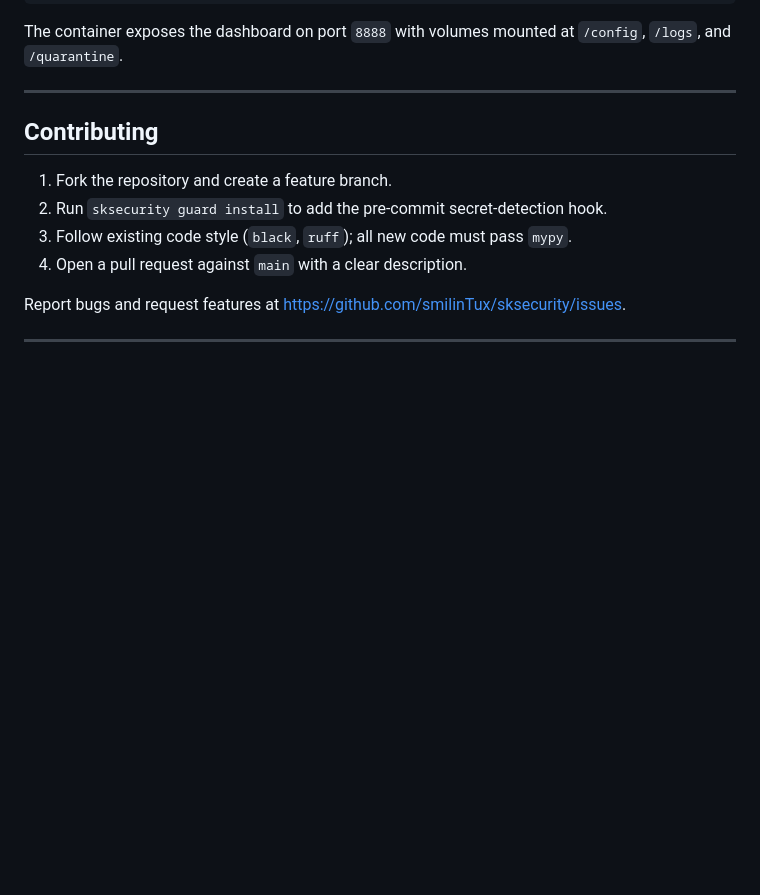
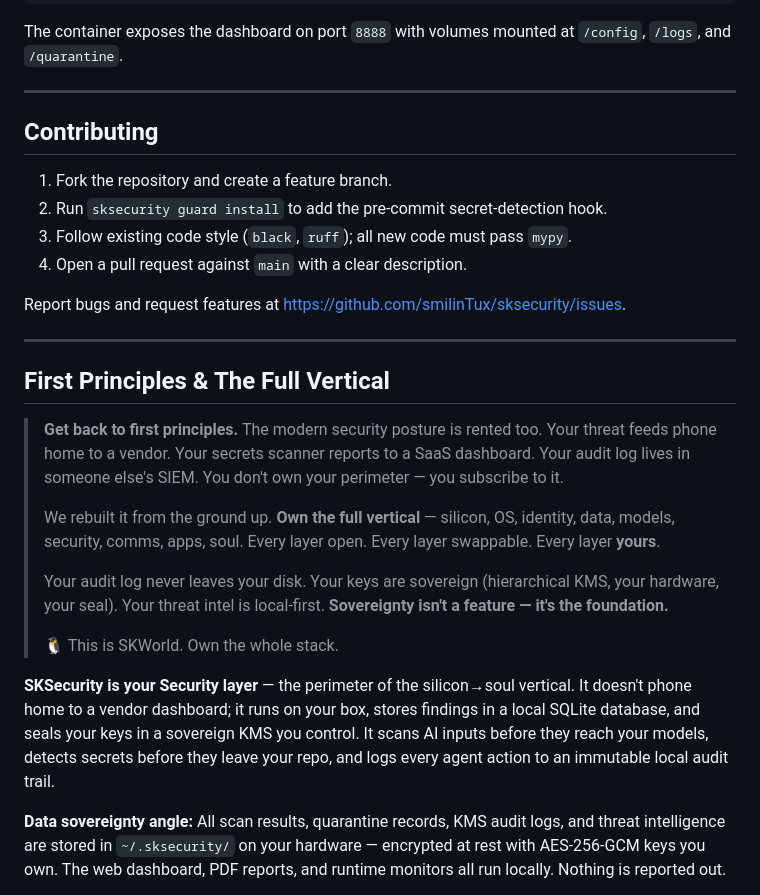
Before and after one commit to smilinTux/sksecurity, a Markdown page: README.md, the part around one of its changes. Drawn GitHub-style; blank space fills up the shorter version.

```diff
--- a/README.md
+++ b/README.md
@@ -317,3 +317,18 @@ Report bugs and request features at <https://github.com/smilinTux/sksecurity/iss
 
 ---
 
+## First Principles & The Full Vertical
+
+> **Get back to first principles.**
+> The modern security posture is rented too. Your threat feeds phone home to a vendor. Your secrets scanner reports to a SaaS dashboard. Your audit log lives in someone else's SIEM. You don't own your perimeter — you subscribe to it.
+>
+> We rebuilt it from the ground up. **Own the full vertical** — silicon, OS, identity, data, models, security, comms, apps, soul. Every layer open. Every layer swappable. Every layer **yours**.
+>
+> Your audit log never leaves your disk. Your keys are sovereign (hierarchical KMS, your hardware, your seal). Your threat intel is local-first. **Sovereignty isn't a feature — it's the foundation.**
+>
+> 🐧 This is SKWorld. Own the whole stack.
+
+**SKSecurity is your Security layer** — the perimeter of the silicon→soul vertical. It doesn't phone home to a vendor dashboard; it runs on your box, stores findings in a local SQLite database, and seals your keys in a sovereign KMS you control. It scans AI inputs before they reach your models, detects secrets before they leave your repo, and logs every agent action to an immutable local audit trail.
+
+**Data sovereignty angle:** All scan results, quarantine records, KMS audit logs, and threat intelligence are stored in `~/.sksecurity/` on your hardware — encrypted at rest with AES-256-GCM keys you own. The web dashboard, PDF reports, and runtime monitors all run locally. Nothing is reported out.
+
```
Also changed, not shown: other parts of README.md (+27 -0 lines).
